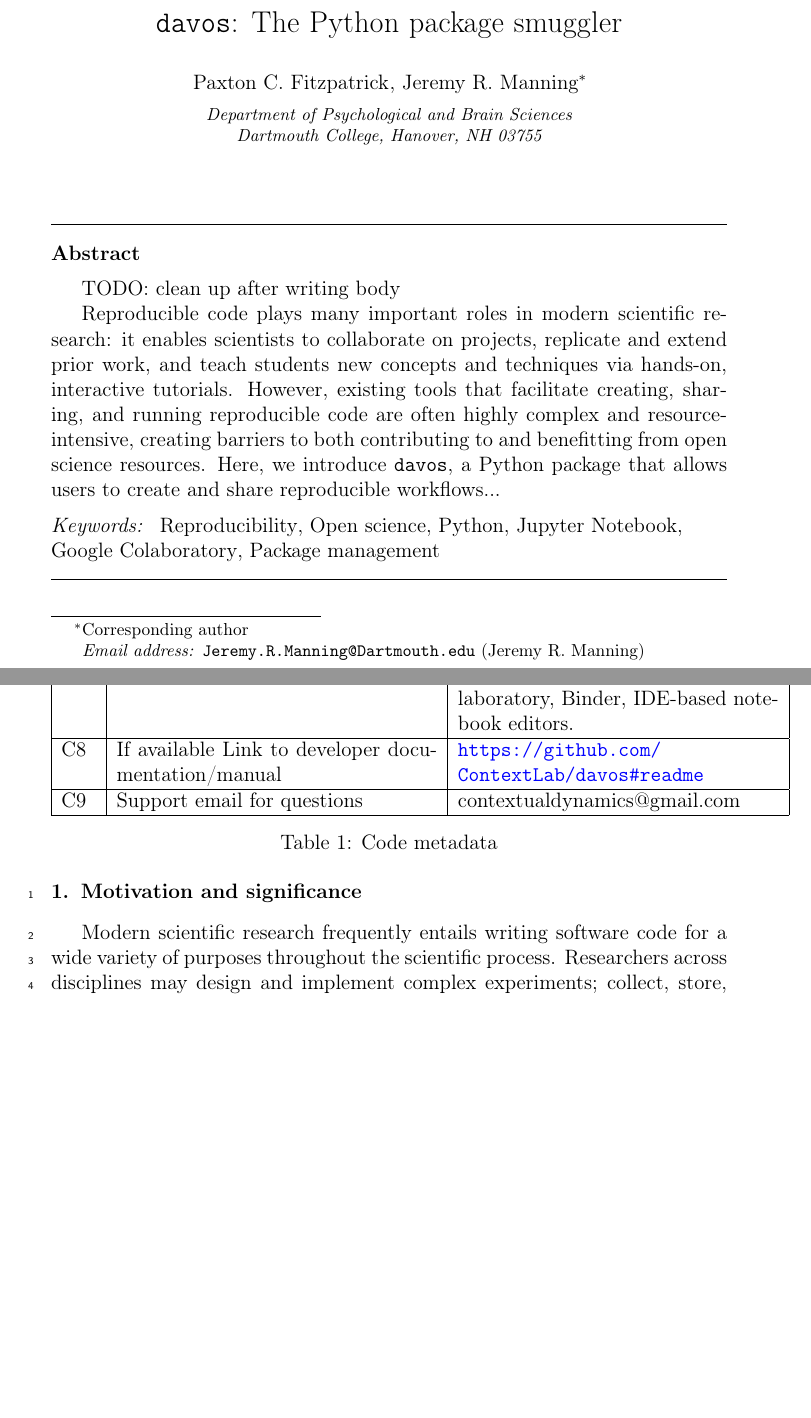
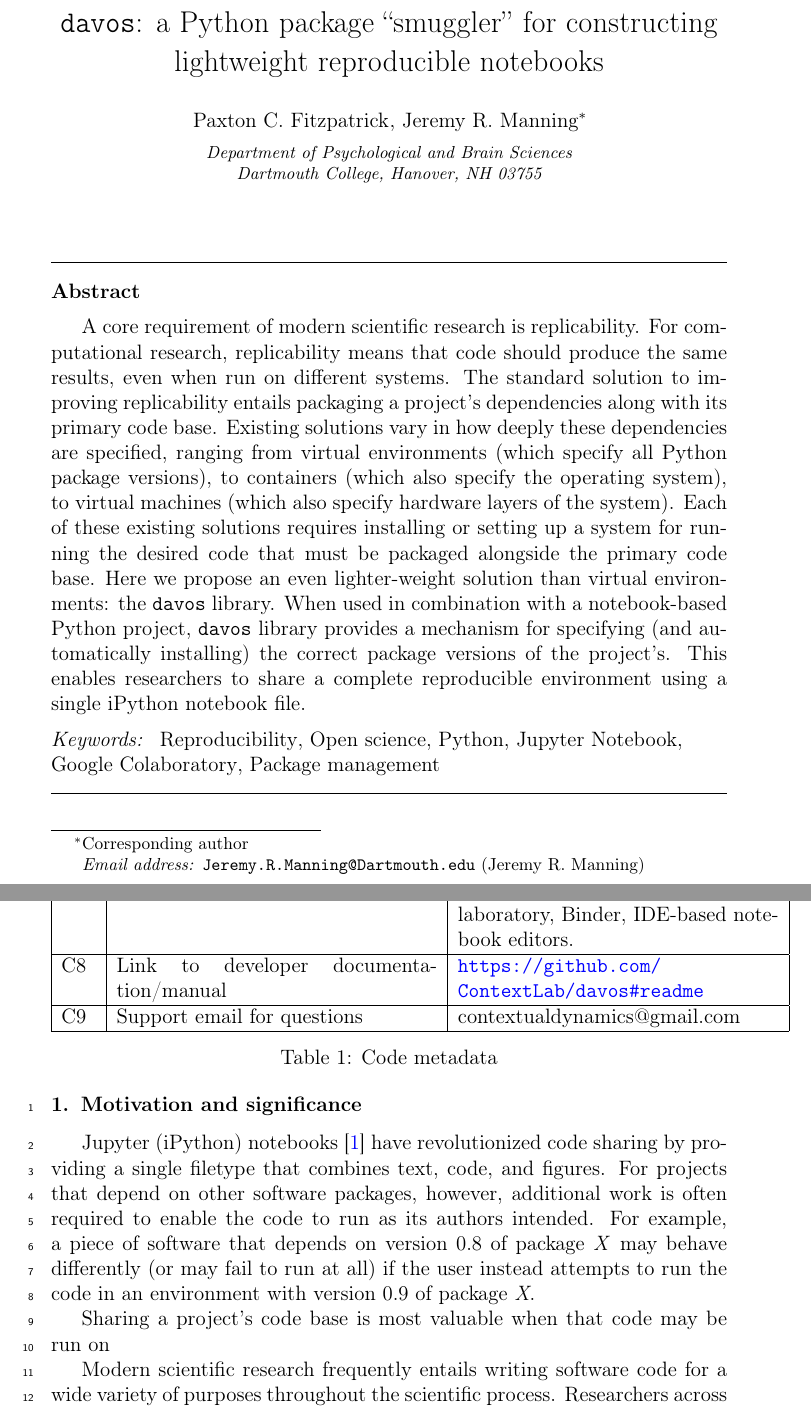
Before and after one commit to ContextLab/davos, a LaTeX paper (paper/main.tex): two parts of pages 1 and 2 of 9, joined at a grey line, cut so that both start at the same text, the shorter picture padded with empty space. Compiled offline with pdfLaTeX.

Commit message:
rewrote introduction, added shareable code figure

```diff
--- a/paper/main.tex
+++ b/paper/main.tex
@@ -60,7 +60,8 @@
 \begin{document}
 \begin{frontmatter}
 
-\title{\texttt{davos}: The Python package smuggler}
+\title{\texttt{davos}: a Python package ``smuggler'' for constructing
+  lightweight reproducible notebooks}
 \author{Paxton C. Fitzpatrick}
 \author{Jeremy R. Manning\corref{cor}}
 \ead{Jeremy.R.Manning@Dartmouth.edu}
@@ -70,13 +71,27 @@
 % ------------------------------------------------------ ABSTRACT ------------------------------------------------------
 
 \begin{abstract}
-% 100-word limit (though many published articles don't seem to conform to this?)
+% 100-word limit (though many published articles don't seem to conform
+% to this?)
 
-TODO: clean up after writing body
-
-Reproducible code plays many important roles in modern scientific research: it enables scientists to collaborate on projects,\comment{parallelize data collection across multiple sites or machines} replicate and extend prior work, and teach students new concepts and techniques via hands-on, interactive tutorials.
-However, existing tools that facilitate creating, sharing, and running reproducible code are often highly complex and resource-intensive, creating barriers to both contributing to and benefitting from open science resources.
-Here, we introduce \texttt{davos}, a Python package that allows users to create and share reproducible workflows...
+A core requirement of modern scientific research is replicability.
+For computational research, replicability means that code should
+produce the same results, even when run on different systems.  The
+standard solution to improving replicability entails packaging a
+project's dependencies along with its primary code base.  Existing
+solutions vary in how deeply these dependencies are specified, ranging
+from virtual environments (which specify all Python package versions),
+to containers (which also specify the operating system), to
+virtual machines (which also specify hardware layers of the system).
+Each of these existing solutions requires installing or setting up a
+system for running the desired code that must be packaged alongside
+the primary code base.  Here we propose an even lighter-weight
+solution than virtual environments: the \texttt{davos} library.  When
+used in combination with a notebook-based Python project, \texttt{davos}
+library provides a mechanism for specifying (and automatically
+installing) the correct package versions of the project's.  This
+enables researchers to share a complete reproducible environment using
+a single iPython notebook file.
 
 \end{abstract}
 
@@ -113,7 +128,7 @@ C6 & Software code languages, tools, and services used & Python, JavaScript, PyP
 \hline
 C7 & Compilation requirements, operating environments \& dependencies & Dependencies:~Python$>$=3.6, packaging, setuptools.~Supported OSes: MacOS, Linux, Unix-like.~Supported IPython environments: Jupyter notebooks, JupyterLab, Google Colaboratory, Binder, IDE-based notebook editors. \\
 \hline
-C8 & If available Link to developer documentation/manual & \url{https://github.com/ContextLab/davos\#readme} \\
+C8 & Link to developer documentation/manual & \url{https://github.com/ContextLab/davos\#readme} \\
 \hline
 C9 & Support email for questions & contextualdynamics@gmail.com \\
 \hline
@@ -127,7 +142,25 @@ C9 & Support email for questions & contextualdynamics@gmail.com \\
 
 % --------------------------------------------- MOTIVATION & SIGNIFICANCE ----------------------------------------------
 \section{Motivation and significance}
-Modern scientific research frequently entails writing software code for a wide variety of purposes throughout the scientific process.
-Researchers across disciplines may design and implement complex experiments; collect, store, and analyze large datasets; create visualizations for presentations and publications; and share their findings and techniques with peers, students, and the broader public through tutorials, demos, workshops, and classes.
-However, one fundamental requirement of virtually any form of research-related code is that its behavior and outputs remain consistent and predictable, no matter when, where, or by whom it is run.
-This stability can be crucial, for example, to ensuring that data are collected under the same conditions (e.g., across recordings, subjects, or physical locations)
+
+Jupyter (iPython) notebooks~\citep{KluyEtal16} have revolutionized
+code sharing by providing a single filetype that combines text, code,
+and figures.  For projects that depend on other software packages,
+however, additional work is often required to enable the code to run
+as its authors intended.  For example, a piece of software that
+depends on version 0.8 of package \textit{X} may behave differently
+(or may fail to run at all) if the user instead attempts to run the
+code in an environment with version 0.9 of package \textit{X}.
+
+% STOPPED HERE...
+
+
+
+Sharing a project's code base is most valuable when that code may be
+run on
+
+
+
+Modern scientific research frequently entails writing software code
+for a wide variety of purposes throughout the scientific process.
+Researchers across disciplines may design and implement complex
```
Also changed, not shown: paper/figs/shareable_code.pdf (added), paper/main.pdf, paper/main.tex (139 more changed lines).
